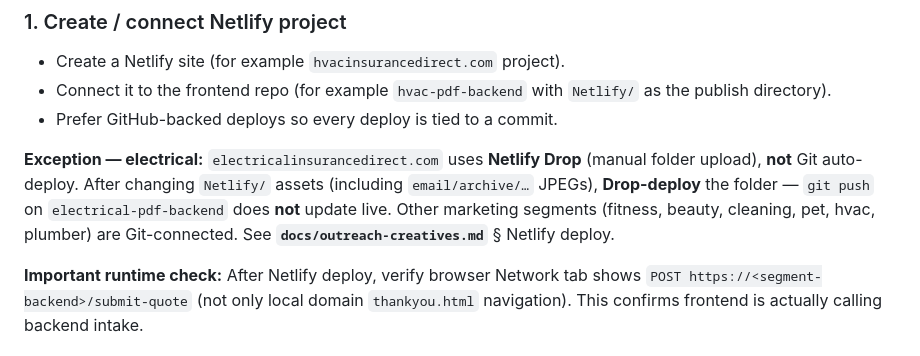
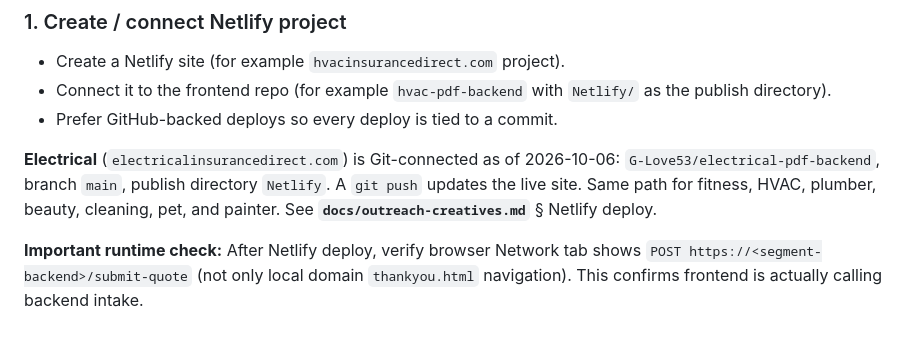
Before and after one commit to G-Love53/pdf-backend, a Markdown page: docs/Deploy_Guide.md, the part around the change. Drawn GitHub-style.

Commit message:
Record that Electrical Netlify deploys from Git.
Co-authored-by: Cursor <cursoragent@cursor.com>

```diff
--- a/docs/Deploy_Guide.md
+++ b/docs/Deploy_Guide.md
@@ -373,7 +373,7 @@ Goal: public quote form at `https://<segment>insurancedirect.com` pointing to th
 - Connect it to the frontend repo (for example `hvac-pdf-backend` with `Netlify/` as the publish directory).
 - Prefer GitHub-backed deploys so every deploy is tied to a commit.
 
-**Exception — electrical:** `electricalinsurancedirect.com` uses **Netlify Drop** (manual folder upload), **not** Git auto-deploy. After changing `Netlify/` assets (including `email/archive/…` JPEGs), **Drop-deploy** the folder — `git push` on `electrical-pdf-backend` does **not** update live. Other marketing segments (fitness, beauty, cleaning, pet, hvac, plumber) are Git-connected. See **`docs/outreach-creatives.md`** § Netlify deploy.
+**Electrical** (`electricalinsurancedirect.com`) is Git-connected as of 2026-10-06: `G-Love53/electrical-pdf-backend`, branch `main`, publish directory `Netlify`. A `git push` updates the live site. Same path for fitness, HVAC, plumber, beauty, cleaning, pet, and painter. See **`docs/outreach-creatives.md`** § Netlify deploy.
 
 **Important runtime check:** After Netlify deploy, verify browser Network tab shows `POST https://<segment-backend>/submit-quote` (not only local domain `thankyou.html` navigation). This confirms frontend is actually calling backend intake.
 
```
Also changed, not shown: docs/connectquote-shipped-2026-06.md (+1 -1 lines), docs/outreach-creatives.md (+2 -3 lines).
